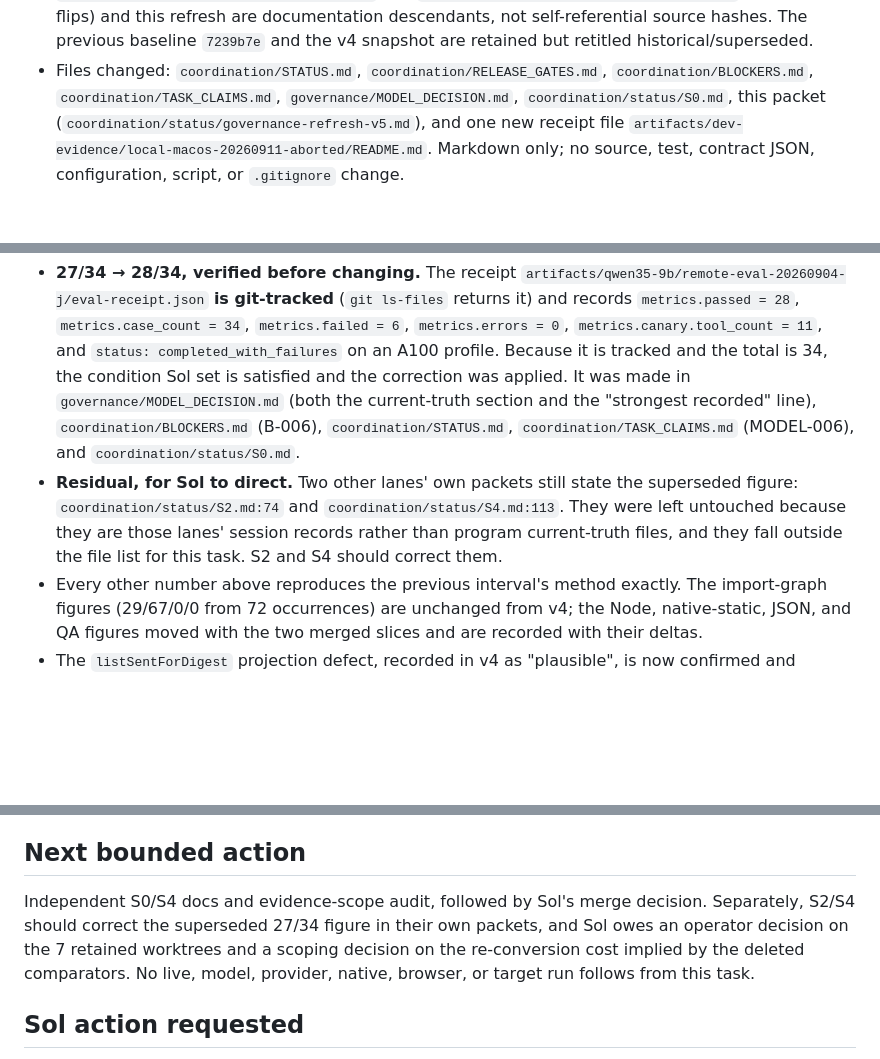
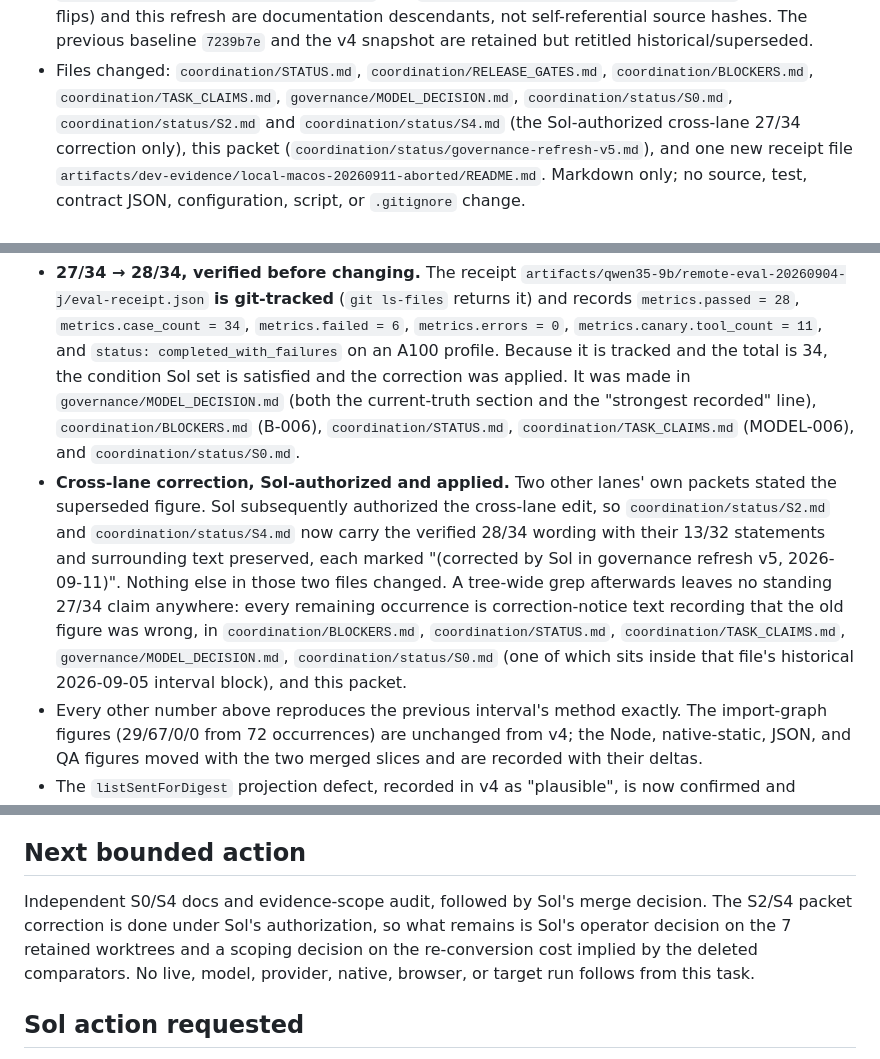
Before and after one commit to Arjun10g/local-ai-transfer, a Markdown page: coordination/status/governance-refresh-v5.md, 3 parts joined by grey strips. Rendered like a GitHub page; blank space fills up the shorter version.

Commit message:
docs: apply Sol-authorized cross-lane 27/34 correction in S2 and S4 packets
Sol authorized correcting the superseded figure in the two other lanes'
session packets. coordination/status/S2.md and coordination/status/S4.md now
state 28/34 on the retired 11-tool/34-case canary fixture (receipt
remote-eval-20260904-j), below its gate and not on the current
33-tool/37-case profile, each keeping its surrounding text and its distinct
13/32 production-profile statement and each marked "(corrected by Sol in
governance refresh v5, 2026-09-11)". Nothing else in those files changed.

Update the v5 packet's residual note: the cross-lane correction is applied
rather than deferred, and a tree-wide grep leaves no standing 27/34 claim.
Every remaining occurrence is correction-notice text recording that the old
figure was wrong.

Docs only. No gate, blocker state, phase cell, or source change.

Co-Authored-By: Claude Fable 5.1 <noreply@anthropic.com>

```diff
--- a/coordination/status/governance-refresh-v5.md
+++ b/coordination/status/governance-refresh-v5.md
@@ -38,7 +38,9 @@ no gate.
   retitled historical/superseded.
 - Files changed: `coordination/STATUS.md`, `coordination/RELEASE_GATES.md`,
   `coordination/BLOCKERS.md`, `coordination/TASK_CLAIMS.md`,
-  `governance/MODEL_DECISION.md`, `coordination/status/S0.md`, this packet
+  `governance/MODEL_DECISION.md`, `coordination/status/S0.md`,
+  `coordination/status/S2.md` and `coordination/status/S4.md` (the
+  Sol-authorized cross-lane 27/34 correction only), this packet
   (`coordination/status/governance-refresh-v5.md`), and one new receipt file
   `artifacts/dev-evidence/local-macos-20260911-aborted/README.md`. Markdown
   only; no source, test, contract JSON, configuration, script, or `.gitignore`
@@ -237,11 +239,18 @@ Exact numbers, reproduced in this worktree on 2026-09-11:
   "strongest recorded" line), `coordination/BLOCKERS.md` (B-006),
   `coordination/STATUS.md`, `coordination/TASK_CLAIMS.md` (MODEL-006), and
   `coordination/status/S0.md`.
-- **Residual, for Sol to direct.** Two other lanes' own packets still state the
-  superseded figure: `coordination/status/S2.md:74` and
-  `coordination/status/S4.md:113`. They were left untouched because they are
-  those lanes' session records rather than program current-truth files, and
-  they fall outside the file list for this task. S2 and S4 should correct them.
+- **Cross-lane correction, Sol-authorized and applied.** Two other lanes' own
+  packets stated the superseded figure. Sol subsequently authorized the
+  cross-lane edit, so `coordination/status/S2.md` and
+  `coordination/status/S4.md` now carry the verified 28/34 wording with their
+  13/32 statements and surrounding text preserved, each marked "(corrected by
+  Sol in governance refresh v5, 2026-09-11)". Nothing else in those two files
+  changed. A tree-wide grep afterwards leaves no standing 27/34 claim anywhere:
+  every remaining occurrence is correction-notice text recording that the old
+  figure was wrong, in `coordination/BLOCKERS.md`, `coordination/STATUS.md`,
+  `coordination/TASK_CLAIMS.md`, `governance/MODEL_DECISION.md`,
+  `coordination/status/S0.md` (one of which sits inside that file's historical
+  2026-09-05 interval block), and this packet.
 - Every other number above reproduces the previous interval's method exactly.
   The import-graph figures (29/67/0/0 from 72 occurrences) are unchanged from
   v4; the Node, native-static, JSON, and QA figures moved with the two merged
@@ -282,8 +291,8 @@ Exact numbers, reproduced in this worktree on 2026-09-11:
 ## Next bounded action
 
 Independent S0/S4 docs and evidence-scope audit, followed by Sol's merge
-decision. Separately, S2/S4 should correct the superseded 27/34 figure in their
-own packets, and Sol owes an operator decision on the 7 retained worktrees and a
+decision. The S2/S4 packet correction is done under Sol's authorization, so
+what remains is Sol's operator decision on the 7 retained worktrees and a
 scoping decision on the re-conversion cost implied by the deleted comparators.
 No live, model, provider, native, browser, or target run follows from this task.
 
```
Also changed, not shown: coordination/status/S2.md (+6 -3 lines), coordination/status/S4.md (+5 -2 lines).
